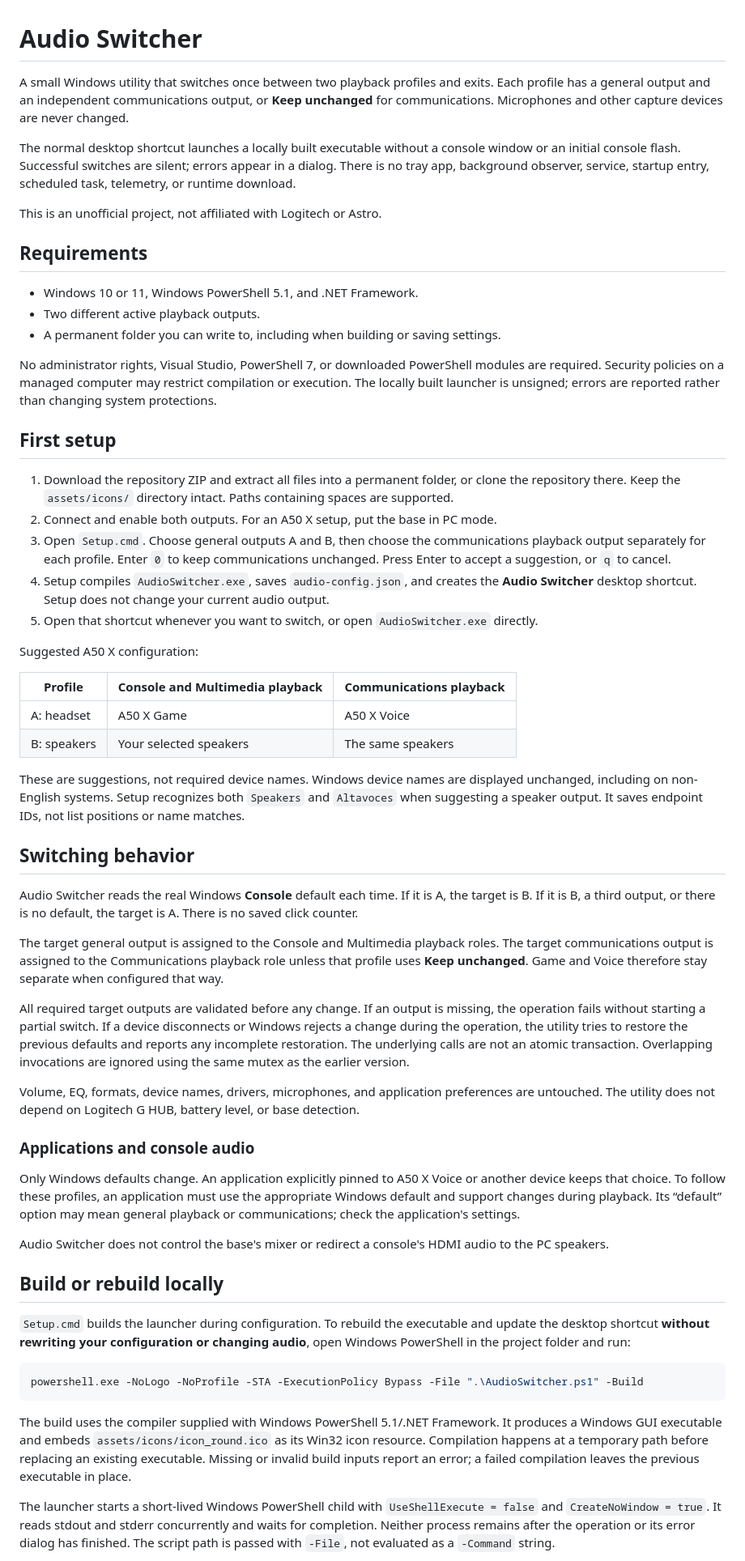
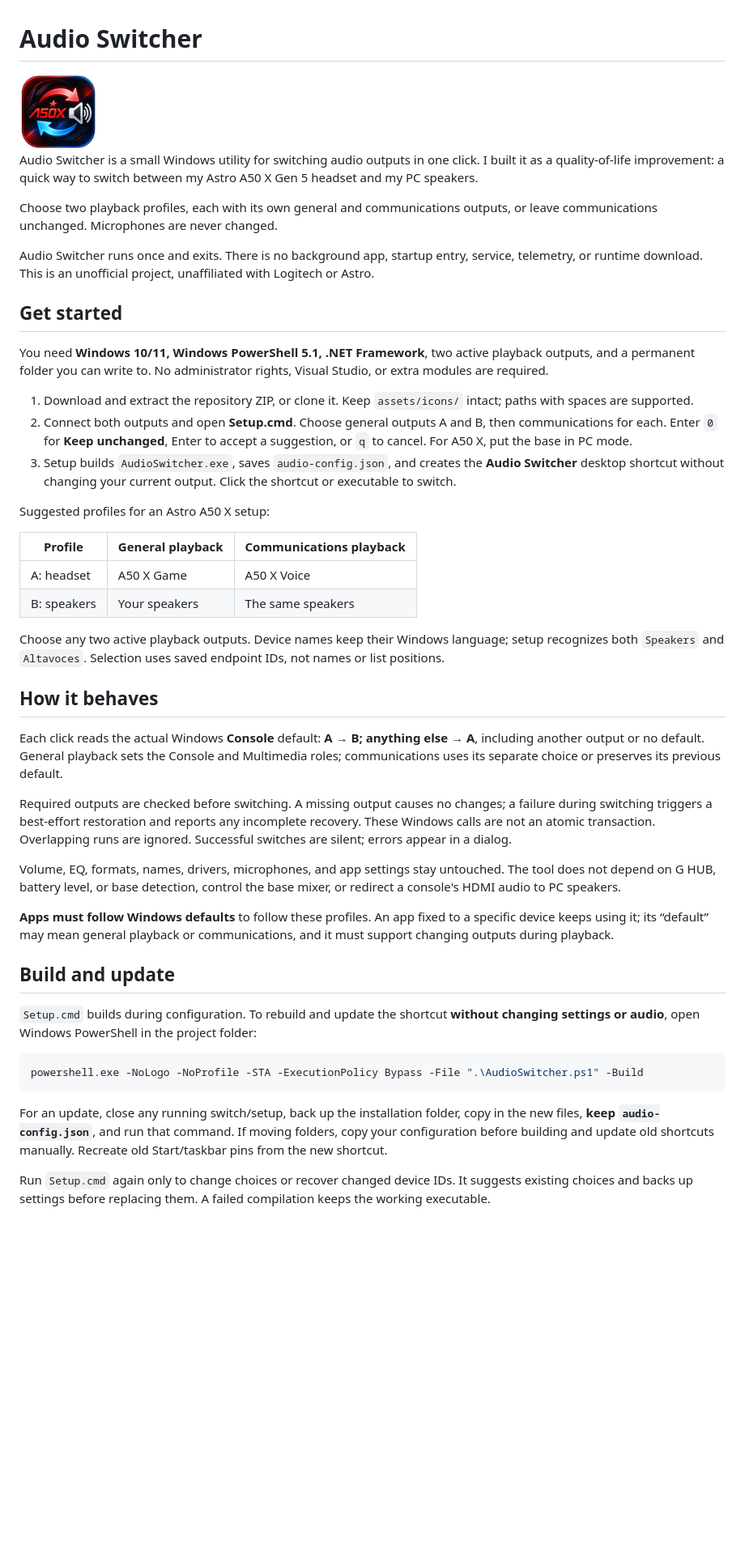
Before and after one commit to Its-Nineteen/audio-switcher, a Markdown page: README.md, the part around one of its changes. Shown at 81% size. Rendered like a GitHub page; pictures changed too: assets/icons/icon_round.png (added); blank space fills up the shorter version.

Commit message:
Refine project introduction and protect unrelated shortcuts

````diff
--- a/README.md
+++ b/README.md
@@ -1,61 +1,49 @@
 # Audio Switcher
 
-A small Windows utility that switches once between two playback profiles and exits. Each profile has a general output and an independent communications output, or **Keep unchanged** for communications. Microphones and other capture devices are never changed.
+<img src="assets/icons/icon_round.png" alt="Audio Switcher icon" width="96">
 
-The normal desktop shortcut launches a locally built executable without a console window or an initial console flash. Successful switches are silent; errors appear in a dialog. There is no tray app, background observer, service, startup entry, scheduled task, telemetry, or runtime download.
+Audio Switcher is a small Windows utility for switching audio outputs in one click. I built it as a quality-of-life improvement: a quick way to switch between my Astro A50 X Gen 5 headset and my PC speakers.
 
-This is an unofficial project, not affiliated with Logitech or Astro.
+Choose two playback profiles, each with its own general and communications outputs, or leave communications unchanged. Microphones are never changed.
 
-## Requirements
+Audio Switcher runs once and exits. There is no background app, startup entry, service, telemetry, or runtime download. This is an unofficial project, unaffiliated with Logitech or Astro.
 
-- Windows 10 or 11, Windows PowerShell 5.1, and .NET Framework.
-- Two different active playback outputs.
-- A permanent folder you can write to, including when building or saving settings.
+## Get started
 
-No administrator rights, Visual Studio, PowerShell 7, or downloaded PowerShell modules are required. Security policies on a managed computer may restrict compilation or execution. The locally built launcher is unsigned; errors are reported rather than changing system protections.
+You need **Windows 10/11, Windows PowerShell 5.1, .NET Framework**, two active playback outputs, and a permanent folder you can write to. No administrator rights, Visual Studio, or extra modules are required.
 
-## First setup
+1. Download and extract the repository ZIP, or clone it. Keep `assets/icons/` intact; paths with spaces are supported.
+2. Connect both outputs and open **Setup.cmd**. Choose general outputs A and B, then communications for each. Enter `0` for **Keep unchanged**, Enter to accept a suggestion, or `q` to cancel. For A50 X, put the base in PC mode.
+3. Setup builds `AudioSwitcher.exe`, saves `audio-config.json`, and creates the **Audio Switcher** desktop shortcut without changing your current output. Click the shortcut or executable to switch.
 
-1. Download the repository ZIP and extract all files into a permanent folder, or clone the repository there. Keep the `assets/icons/` directory intact. Paths containing spaces are supported.
-2. Connect and enable both outputs. For an A50 X setup, put the base in PC mode.
-3. Open `Setup.cmd`. Choose general outputs A and B, then choose the communications playback output separately for each profile. Enter `0` to keep communications unchanged. Press Enter to accept a suggestion, or `q` to cancel.
-4. Setup compiles `AudioSwitcher.exe`, saves `audio-config.json`, and creates the **Audio Switcher** desktop shortcut. Setup does not change your current audio output.
-5. Open that shortcut whenever you want to switch, or open `AudioSwitcher.exe` directly.
+Suggested profiles for an Astro A50 X setup:
 
-Suggested A50 X configuration:
-
-| Profile | Console and Multimedia playback | Communications playback |
+| Profile | General playback | Communications playback |
 | --- | --- | --- |
 | A: headset | A50 X Game | A50 X Voice |
-| B: speakers | Your selected speakers | The same speakers |
+| B: speakers | Your speakers | The same speakers |
 
-These are suggestions, not required device names. Windows device names are displayed unchanged, including on non-English systems. Setup recognizes both `Speakers` and `Altavoces` when suggesting a speaker output. It saves endpoint IDs, not list positions or name matches.
+Choose any two active playback outputs. Device names keep their Windows language; setup recognizes both `Speakers` and `Altavoces`. Selection uses saved endpoint IDs, not names or list positions.
 
-## Switching behavior
+## How it behaves
 
-Audio Switcher reads the real Windows **Console** default each time. If it is A, the target is B. If it is B, a third output, or there is no default, the target is A. There is no saved click counter.
+Each click reads the actual Windows **Console** default: **A → B; anything else → A**, including another output or no default. General playback sets the Console and Multimedia roles; communications uses its separate choice or preserves its previous default.
 
-The target general output is assigned to the Console and Multimedia playback roles. The target communications output is assigned to the Communications playback role unless that profile uses **Keep unchanged**. Game and Voice therefore stay separate when configured that way.
+Required outputs are checked before switching. A missing output causes no changes; a failure during switching triggers a best-effort restoration and reports any incomplete recovery. These Windows calls are not an atomic transaction. Overlapping runs are ignored. Successful switches are silent; errors appear in a dialog.
 
-All required target outputs are validated before any change. If an output is missing, the operation fails without starting a partial switch. If a device disconnects or Windows rejects a change during the operation, the utility tries to restore the previous defaults and reports any incomplete restoration. The underlying calls are not an atomic transaction. Overlapping invocations are ignored using the same mutex as the earlier version.
+Volume, EQ, formats, names, drivers, microphones, and app settings stay untouched. The tool does not depend on G HUB, battery level, or base detection, control the base mixer, or redirect a console's HDMI audio to PC speakers.
 
-Volume, EQ, formats, device names, drivers, microphones, and application preferences are untouched. The utility does not depend on Logitech G HUB, battery level, or base detection.
+**Apps must follow Windows defaults** to follow these profiles. An app fixed to a specific device keeps using it; its “default” may mean general playback or communications, and it must support changing outputs during playback.
 
-### Applications and console audio
+## Build and update
 
-Only Windows defaults change. An application explicitly pinned to A50 X Voice or another device keeps that choice. To follow these profiles, an application must use the appropriate Windows default and support changes during playback. Its “default” option may mean general playback or communications; check the application's settings.
-
-Audio Switcher does not control the base's mixer or redirect a console's HDMI audio to the PC speakers.
-
-## Build or rebuild locally
-
-`Setup.cmd` builds the launcher during configuration. To rebuild the executable and update the desktop shortcut **without rewriting your configuration or changing audio**, open Windows PowerShell in the project folder and run:
+`Setup.cmd` builds during configuration. To rebuild and update the shortcut **without changing settings or audio**, open Windows PowerShell in the project folder:
 
 ```powershell
 powershell.exe -NoLogo -NoProfile -STA -ExecutionPolicy Bypass -File ".\AudioSwitcher.ps1" -Build
 ```
 
-The build uses the compiler supplied with Windows PowerShell 5.1/.NET Framework. It produces a Windows GUI executable and embeds `assets/icons/icon_round.ico` as its Win32 icon resource. Compilation happens at a temporary path before replacing an existing executable. Missing or invalid build inputs report an error; a failed compilation leaves the previous executable in place.
+For an update, close any running switch/setup, back up the installation folder, copy in the new files, **keep `audio-config.json`**, and run that command. If moving folders, copy your configuration before building and update old shortcuts manually. Recreate old Start/taskbar pins from the new shortcut.
 
-The launcher starts a short-lived Windows PowerShell child with `UseShellExecute = false` and `CreateNoWindow = true`. It reads stdout and stderr concurrently and waits for completion. Neither process remains after the operation or its error dialog has finished. The script path is passed with `-File`, not evaluated as a `-Command` string.
+Run `Setup.cmd` again only to change choices or recover changed device IDs. It suggests existing choices and backs up settings before replacing them. A failed compilation keeps the working executable.
 
````
Also changed, not shown: other parts of README.md (+29 -51 lines), 5 other files.
